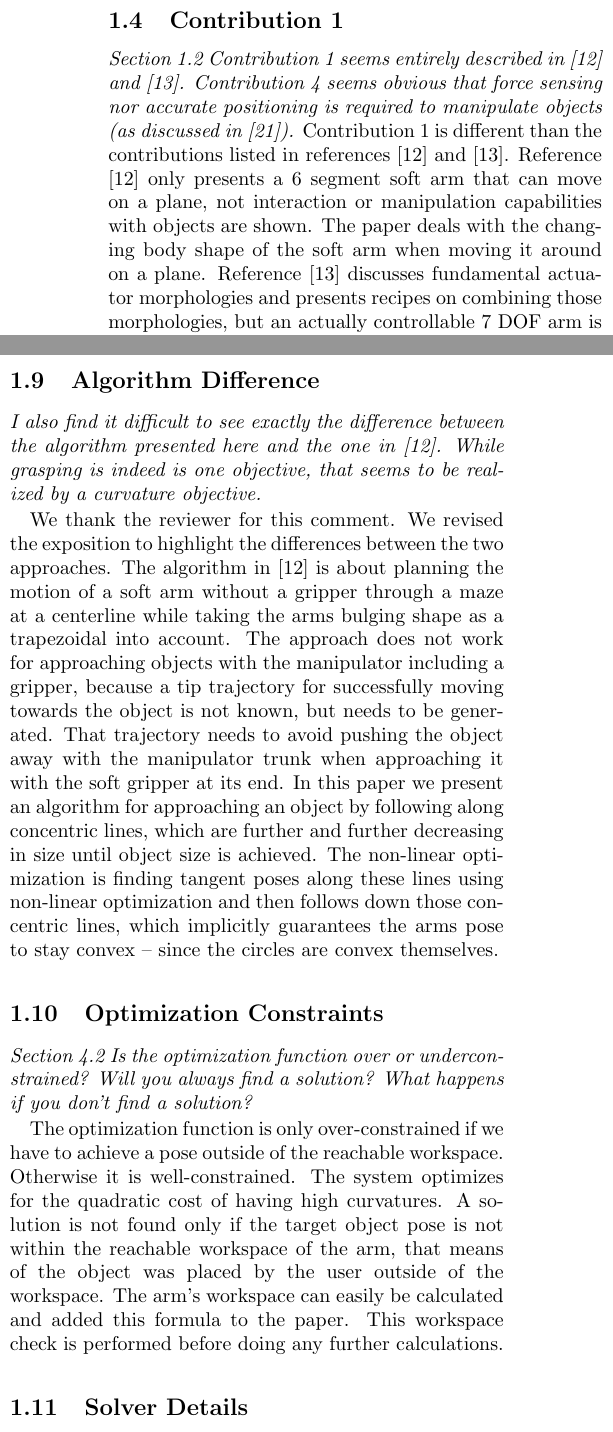
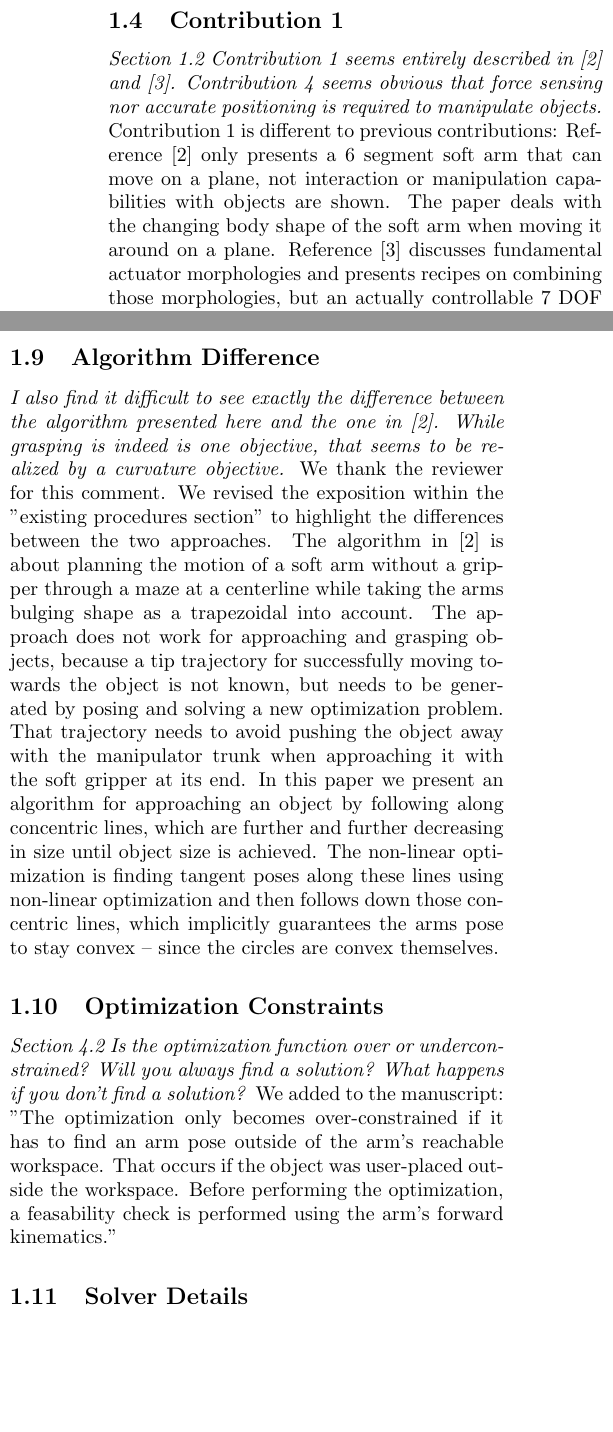
Before and after one commit to tarquasso/2dsoftarmgraping_soro, a LaTeX document (SoRo reviewer comments/Reviewer Comments Reply 15-10-10.tex): two parts of the columns of page 2 of 7, joined at a grey line, cut so that both start at the same text, the shorter picture padded with empty space. Compiled offline with pdfLaTeX.

Commit message:
final comments

```diff
--- a/SoRo reviewer comments/Reviewer Comments Reply 15-10-10.tex
+++ b/SoRo reviewer comments/Reviewer Comments Reply 15-10-10.tex
@@ -52,9 +52,9 @@ A first step towards proprioceptive sensing was done for three soft fingers arra
 The sentence was confusing, we clarified the manuscript.
 %
 \subsection{Contribution 1}
-\textit{Section 1.2 Contribution 1 seems entirely described in [12] and [13]. Contribution 4 seems obvious that force sensing nor accurate positioning is required to manipulate objects (as discussed in [21]).}
+\textit{Section 1.2 Contribution 1 seems entirely described in \cite{marchese2014whole} and \cite{marchese2015recipe}. Contribution 4 seems obvious that force sensing nor accurate positioning is required to manipulate objects.}
 %
-Contribution 1 is different than the contributions listed in references [12] and [13]. Reference [12] only presents a 6 segment soft arm that can move on a plane, not interaction or manipulation capabilities with objects are shown. The paper deals with the changing body shape of the soft arm when moving it around on a plane. Reference [13] discusses fundamental actuator morphologies and presents recipes on combining those morphologies, but an actually controllable 7 DOF arm is not detailed in that work. In this manuscript, we plan for an enveloping grasp of an unknown object in the plane and demonstrate pick-and-place from uncertain locations. We made clarifications to the contributions sections accordingly.
+Contribution 1 is different to previous contributions: Reference \cite{marchese2014whole} only presents a 6 segment soft arm that can move on a plane, not interaction or manipulation capabilities with objects are shown. The paper deals with the changing body shape of the soft arm when moving it around on a plane. Reference \cite{marchese2015recipe} discusses fundamental actuator morphologies and presents recipes on combining those morphologies, but an actually controllable 7 DOF arm is not detailed in that work. In this manuscript, we plan for an enveloping grasp of an unknown object in the plane and demonstrate pick-and-place from uncertain locations. We made clarifications to the contributions sections accordingly.
 %
 \subsection{System Overview Figure}
 \textit{Section 2. System overview, Figure 2: The image is difficult to see and in its current form, and information of the physical frame surrounding the robot seems unnecessary.}
@@ -76,15 +76,15 @@ We used the commercially available The OptiTrack Flex 3 System by Natural Point,
 The weights are set by the matrix $\mathbf{R}$. The variables to optimize for are $\phi$ and $\kappa$. All parameters are introduced as inputs to the algorithm. We revised the manuscript to clarify this point and make it easier to find the optimization equation.
 %
 \subsection{Algorithm Difference}
-\textit{I also find it difficult to see exactly the difference between the algorithm presented here and the one in [12]. While grasping is indeed is one objective, that seems to be realized by a curvature objective.}
-
-We thank the reviewer for this comment. We revised the exposition to highlight the differences between the two approaches. The algorithm in [12] is about planning the motion of a soft arm without a gripper through a maze at a centerline while taking the arms bulging shape as a trapezoidal into account. The approach does not work for approaching objects with the manipulator including a gripper, because a tip trajectory for successfully moving towards the object is not known, but needs to be generated. That trajectory needs to avoid pushing the object away with the manipulator trunk when approaching it with the soft gripper at its end. In this paper we present an algorithm for approaching an object by following along concentric lines, which are further and further decreasing in size until object size is achieved. The non-linear optimization is finding tangent poses along these lines using non-linear optimization and then follows down those concentric lines, which implicitly guarantees the arms pose to stay convex – since the circles are convex themselves.
-
+\textit{I also find it difficult to see exactly the difference between the algorithm presented here and the one in \cite{marchese2014whole}. While grasping is indeed is one objective, that seems to be realized by a curvature objective.}
+%
+We thank the reviewer for this comment. We revised the exposition within the "existing procedures section" to highlight the differences between the two approaches. The algorithm in \cite{marchese2014whole} is about planning the motion of a soft arm without a gripper through a maze at a centerline while taking the arms bulging shape as a trapezoidal into account. The approach does not work for approaching and grasping objects, because a tip trajectory for successfully moving towards the object is not known, but needs to be generated by posing and solving a new optimization problem. That trajectory needs to avoid pushing the object away with the manipulator trunk when approaching it with the soft gripper at its end. In this paper we present an algorithm for approaching an object by following along concentric lines, which are further and further decreasing in size until object size is achieved. The non-linear optimization is finding tangent poses along these lines using non-linear optimization and then follows down those concentric lines, which implicitly guarantees the arms pose to stay convex – since the circles are convex themselves.
+%
 \subsection{Optimization Constraints}
 \textit{Section 4.2 Is the optimization function over or underconstrained? Will you always find a solution? What happens if you don’t find a solution?}
-
-The optimization function is only over-constrained if we have to achieve a pose outside of the reachable workspace. Otherwise it is well-constrained. The system optimizes for the quadratic cost of having high curvatures. A solution is not found only if the target object pose is not within the reachable workspace of the arm, that means of the object was placed by the user outside of the workspace. The arm’s workspace can easily be calculated and added this formula to the paper. This workspace check is performed before doing any further calculations.
-
+%
+We added to the manuscript: "The optimization only becomes over-constrained if it has to find an arm pose outside of the arm's reachable workspace. That occurs if the object was user-placed outside the workspace. Before performing the optimization, a feasability check is performed using the arm's forward kinematics."
+%
 \subsection{Solver Details}
 \textit{Section 4.2 par 1., Provide the speed of the optimization solver as well as the solver used.}
 %
```
Also changed, not shown: processing_control.tex (+3 -3 lines), SoRo reviewer comments/Reviewer Comments Reply 15-10-10.pdf, SoRo reviewer comments/Reviewer Comments Reply 15-10-10.tex (12 more changed lines).
